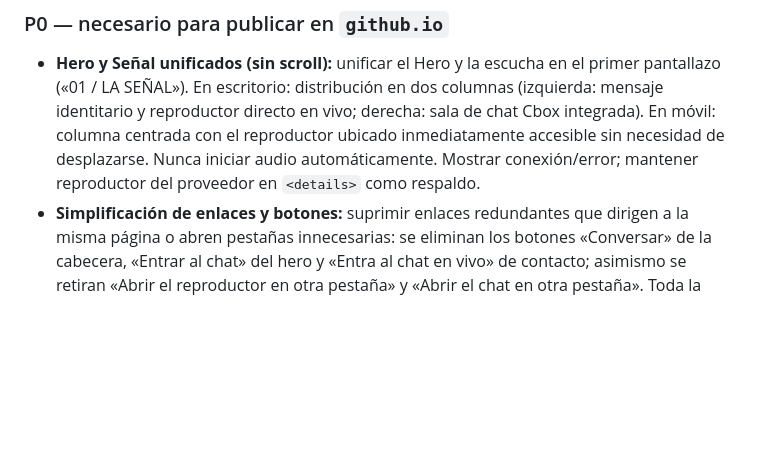
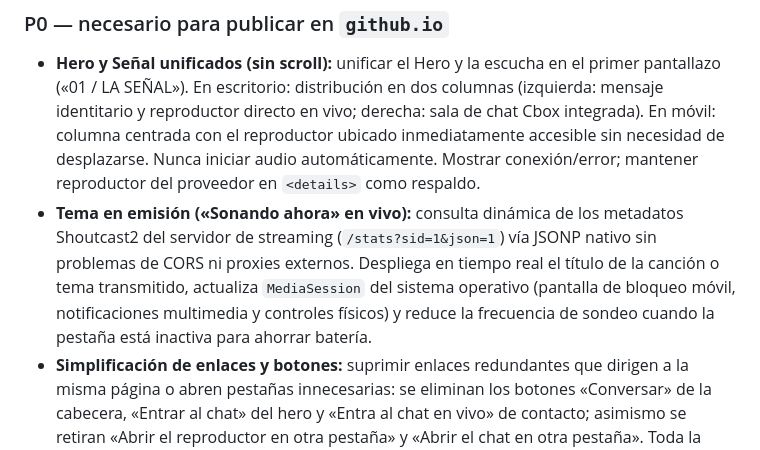
Before and after one commit to jovillarrealm/rinconada-stereo-web, a Markdown page: SPEC.md, the part around the change. Drawn GitHub-style; blank space fills up the shorter version.

Commit message:
docs: registrar especificacion del tema en emision en vivo y MediaSession

```diff
--- a/SPEC.md
+++ b/SPEC.md
@@ -13,6 +13,7 @@ Una sola página con enlaces a inicio/escucha, programación y contacto. El chat
 ### P0 — necesario para publicar en `github.io`
 
 - **Hero y Señal unificados (sin scroll):** unificar el Hero y la escucha en el primer pantallazo («01 / LA SEÑAL»). En escritorio: distribución en dos columnas (izquierda: mensaje identitario y reproductor directo en vivo; derecha: sala de chat Cbox integrada). En móvil: columna centrada con el reproductor ubicado inmediatamente accesible sin necesidad de desplazarse. Nunca iniciar audio automáticamente. Mostrar conexión/error; mantener reproductor del proveedor en `<details>` como respaldo.
+- **Tema en emisión («Sonando ahora» en vivo):** consulta dinámica de los metadatos Shoutcast2 del servidor de streaming (`/stats?sid=1&json=1`) vía JSONP nativo sin problemas de CORS ni proxies externos. Despliega en tiempo real el título de la canción o tema transmitido, actualiza `MediaSession` del sistema operativo (pantalla de bloqueo móvil, notificaciones multimedia y controles físicos) y reduce la frecuencia de sondeo cuando la pestaña está inactiva para ahorrar batería.
 - **Simplificación de enlaces y botones:** suprimir enlaces redundantes que dirigen a la misma página o abren pestañas innecesarias: se eliminan los botones «Conversar» de la cabecera, «Entrar al chat» del hero y «Entra al chat en vivo» de contacto; asimismo se retiran «Abrir el reproductor en otra pestaña» y «Abrir el chat en otra pestaña». Toda la interacción ocurre dentro del documento.
 - **Pecesitos («La ciénaga interactiva»):** franja visual e interactiva ubicada inmediatamente antes de la sección «02 / EN LA EMISORA». Implementada con Canvas 2D nativo y ligero (cardumen de 5 a 12 peces que nadan suavemente y responden sutilmente al cursor o toque). Pausa automática de `requestAnimationFrame` mediante `IntersectionObserver` cuando no está en pantalla para no consumir batería ni CPU. Respeta `prefers-reduced-motion` mostrando una composición estática. Decorativo y accesible (`aria-hidden="true"`).
 - **Clima regional nativo (alternativa a Forecast7):** sustituir el iframe y script externo de Forecast7 / WeatherWidget.io por un componente nativo ligero que consume el endpoint público de Open-Meteo (`latitude=9.2579&longitude=-74.2599`). Conserva exactamente el espacio asignado en la grilla de Programación (`minmax(280px, 380px)`), renderiza temperatura, estado del cielo y viento con iconos SVG propios y atribución CC BY 4.0, sin cookies, rastreadores ni iframes de terceros.
```
